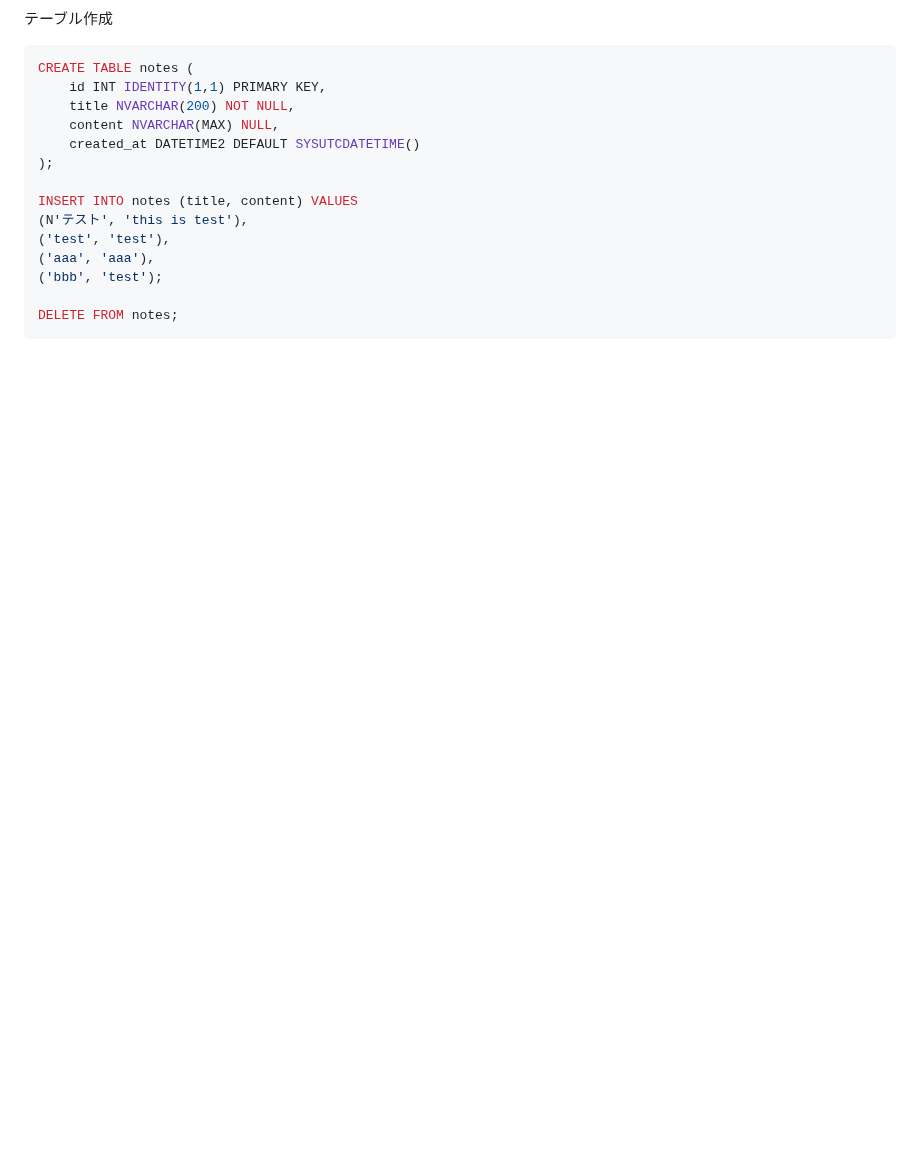
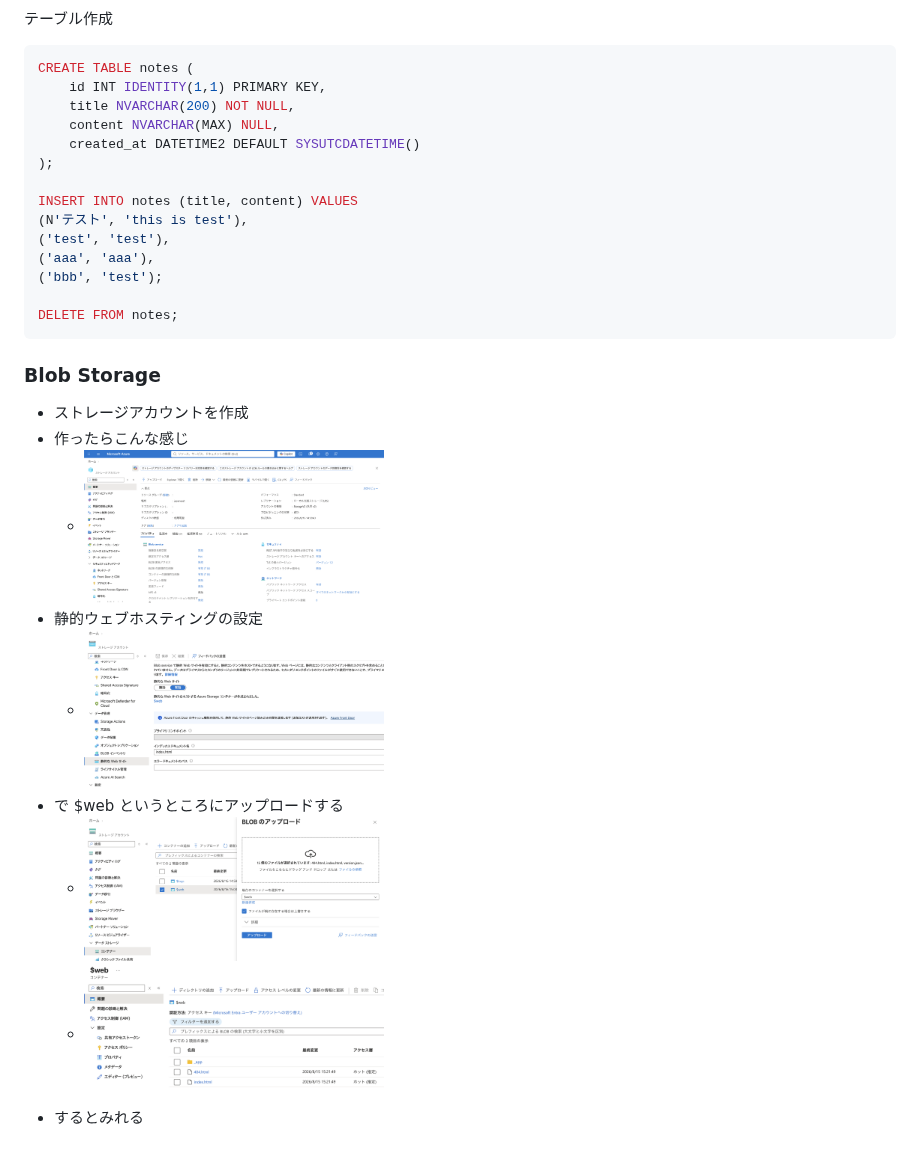
Before and after one commit to enuesaa/playground-2026, a Markdown page: README.md, the part around the change. Drawn GitHub-style; pictures changed too: docs/storageaccount.png (added), docs/storagecontainerweb.png (added), docs/storagestaticweb.png (added); blank space fills up the shorter version.

Commit message:
feat: blob storage

````diff
--- a/README.md
+++ b/README.md
@@ -35,3 +35,15 @@ INSERT INTO notes (title, content) VALUES
 
 DELETE FROM notes;
 ```
+
+### Blob Storage
+
+- ストレージアカウントを作成
+- 作ったらこんな感じ
+  - <img src="./docs/storageaccount.png" width="300px" />
+- 静的ウェブホスティングの設定
+  - <img src="./docs/storagestaticweb.png" width="300px" />
+- で $web というところにアップロードする
+  - <img src="./docs/storageweb.png" width="300px" />
+  - <img src="./docs/storagecontainerweb.png" width="300px" />
+- するとみれる
````
